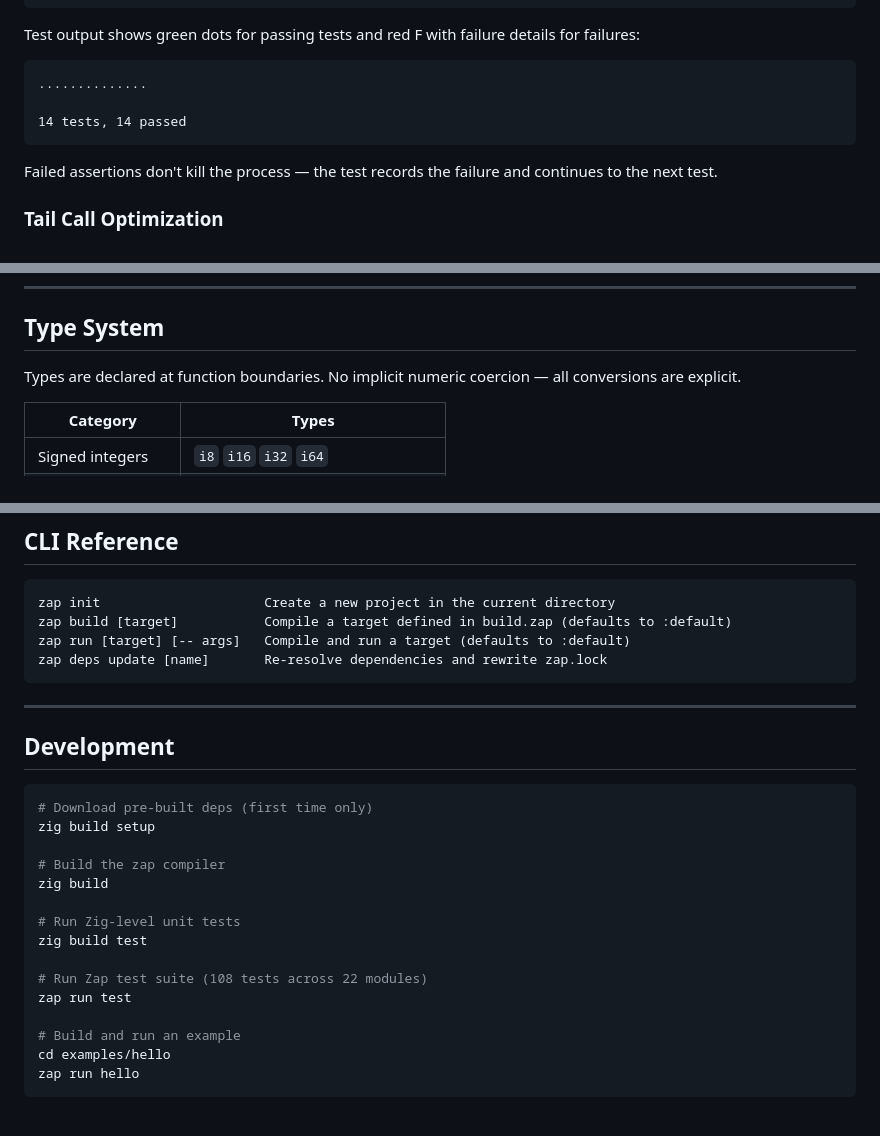
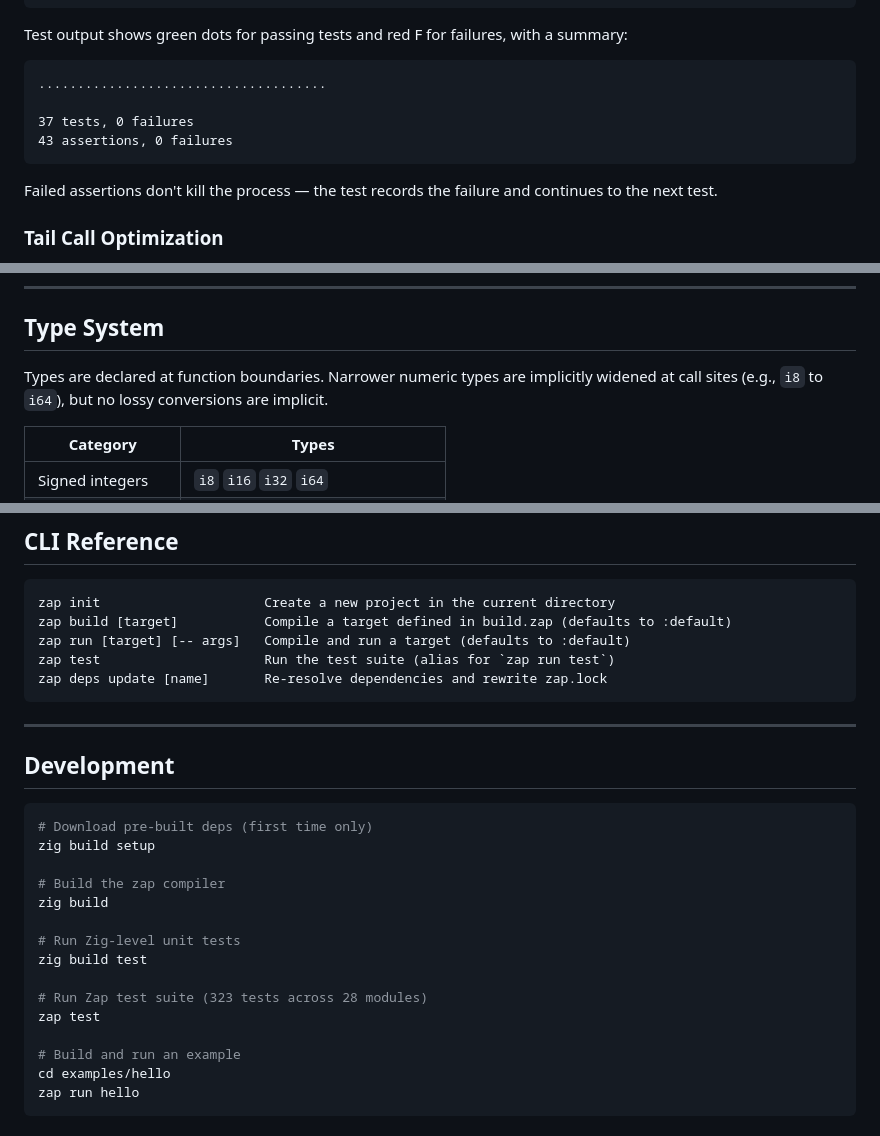
Before and after one commit to DockYard/zap, a Markdown page: README.md, 3 parts joined by grey strips. Rendered like a GitHub page.

````diff
--- a/README.md
+++ b/README.md
@@ -359,12 +359,13 @@ pub module Test.MathTest {
 }
 ```
 
-Test output shows green dots for passing tests and red F with failure details for failures:
+Test output shows green dots for passing tests and red F for failures, with a summary:
 
 ```
-..............
+.....................................
 
-14 tests, 14 passed
+37 tests, 0 failures
+43 assertions, 0 failures
 ```
 
 Failed assertions don't kill the process — the test records the failure and continues to the next test.
@@ -450,7 +451,7 @@ zap deps update <name>  # Re-resolve a single dependency
 
 ## Type System
 
-Types are declared at function boundaries. No implicit numeric coercion — all conversions are explicit.
+Types are declared at function boundaries. Narrower numeric types are implicitly widened at call sites (e.g., `i8` to `i64`), but no lossy conversions are implicit.
 
 | Category | Types |
 |---|---|
@@ -570,6 +623,7 @@ Each Zap module becomes its own Zig ZIR module. Cross-module calls use `@import(
 zap init                     Create a new project in the current directory
 zap build [target]           Compile a target defined in build.zap (defaults to :default)
 zap run [target] [-- args]   Compile and run a target (defaults to :default)
+zap test                     Run the test suite (alias for `zap run test`)
 zap deps update [name]       Re-resolve dependencies and rewrite zap.lock
 ```
 
@@ -587,8 +641,8 @@ zig build
 # Run Zig-level unit tests
 zig build test
 
-# Run Zap test suite (108 tests across 22 modules)
-zap run test
+# Run Zap test suite (323 tests across 28 modules)
+zap test
 
 # Build and run an example
 cd examples/hello
````
Also changed, not shown: other parts of README.md (+52 -0 lines).
